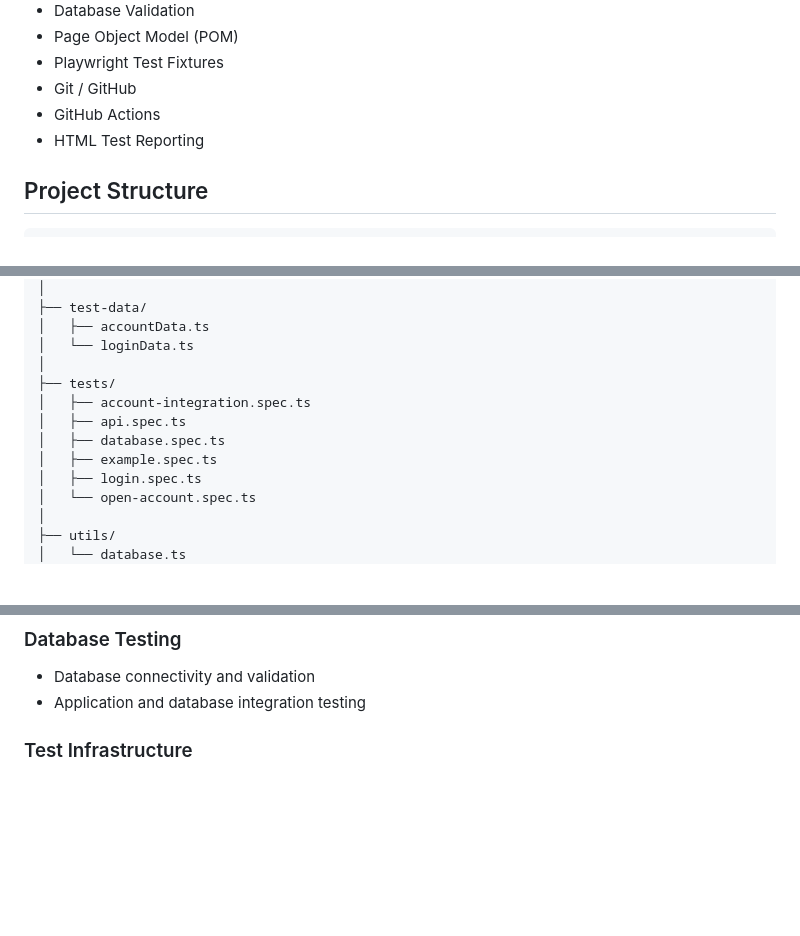
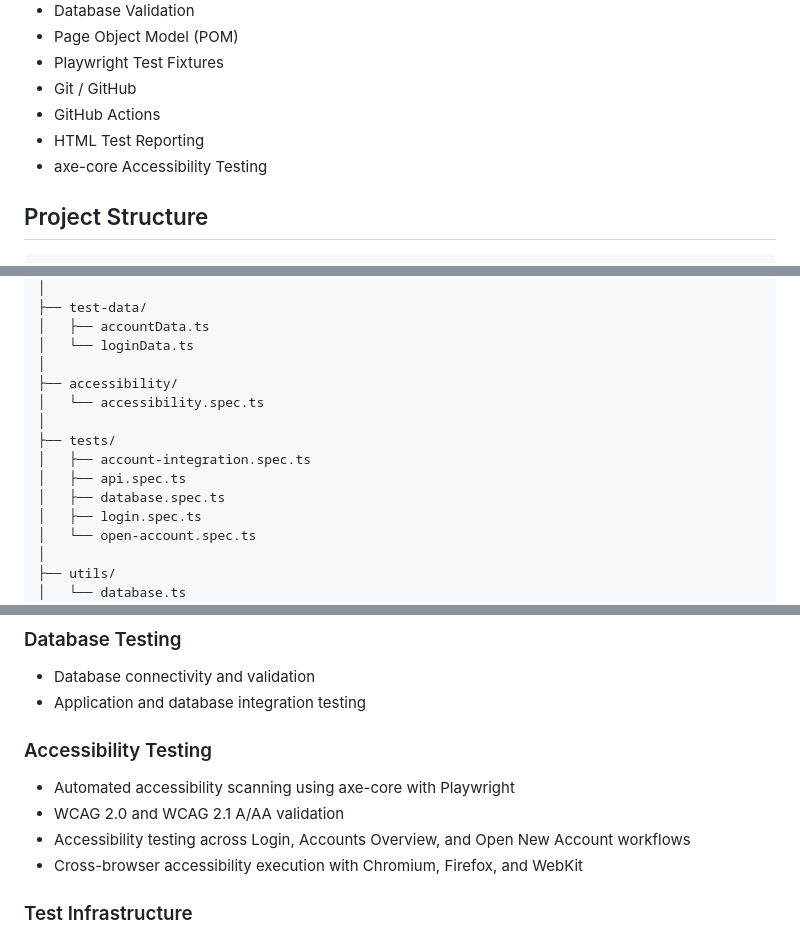
Before and after one commit to abenaich2020-dev/banking-sdet-automation, a Markdown page: README.md, 3 parts joined by grey strips. Rendered like a GitHub page; blank space fills up the shorter version.

Commit message:
Update README with accessibility testing coverage

```diff
--- a/README.md
+++ b/README.md
@@ -14,6 +14,7 @@ Playwright and TypeScript test automation framework for testing a banking web ap
 * Git / GitHub
 * GitHub Actions
 * HTML Test Reporting
+* axe-core Accessibility Testing
 
 ## Project Structure
 
@@ -35,11 +36,13 @@ banking-sdet-automation/
 │   ├── accountData.ts
 │   └── loginData.ts
 │
+├── accessibility/
+│   └── accessibility.spec.ts
+│
 ├── tests/
 │   ├── account-integration.spec.ts
 │   ├── api.spec.ts
 │   ├── database.spec.ts
-│   ├── example.spec.ts
 │   ├── login.spec.ts
 │   └── open-account.spec.ts
 │
@@ -78,6 +81,13 @@ The framework is organized to support multiple layers of testing.
 
 * Database connectivity and validation
 * Application and database integration testing
+
+### Accessibility Testing
+
+* Automated accessibility scanning using axe-core with Playwright
+* WCAG 2.0 and WCAG 2.1 A/AA validation
+* Accessibility testing across Login, Accounts Overview, and Open New Account workflows
+* Cross-browser accessibility execution with Chromium, Firefox, and WebKit
 
 ### Test Infrastructure
 
```
Also changed, not shown: other parts of README.md (+1 -0 lines).
